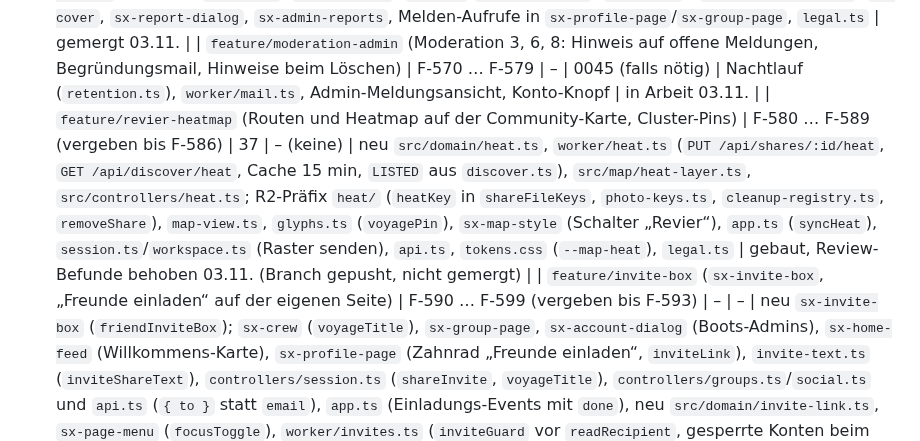
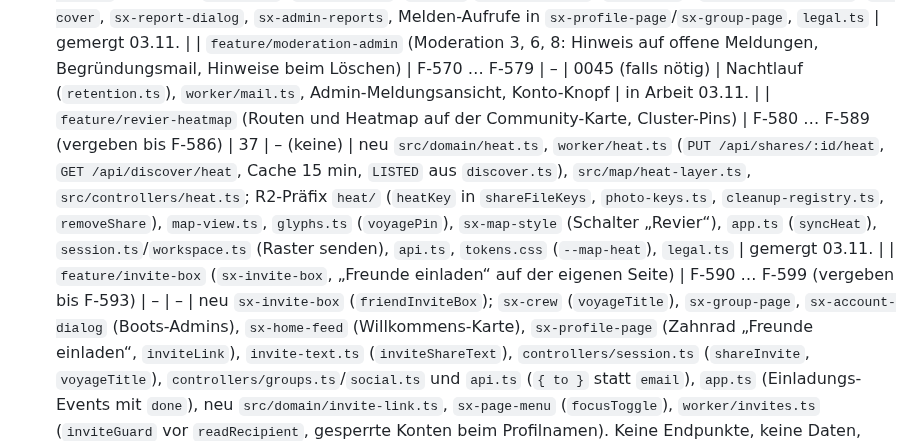
Before and after one commit to tofixx/sailing-explorer, a Markdown page: docs/ROADMAP.md, the part around the change. Rendered like a GitHub page.

Commit message:
Roadmap: Revier-Heatmap gemergt
Co-Authored-By: Claude Opus 5.5 <noreply@anthropic.com>

```diff
--- a/docs/ROADMAP.md
+++ b/docs/ROADMAP.md
@@ -150,7 +150,7 @@ sie starten. „Berührt“ füllt der bauende Agent zu Beginn aus seiner Skizze
 | `fix/saison-ab-maerz` (Fahrtenbuch und Wertung wählen bis Ende Februar die abgelaufene Saison) | F-555 … F-559 | – | – | `src/domain/support.ts` (`shownSeason`), `logbook-year.ts`, `controllers/logbook-page.ts`, `scoring.ts` (`clubListSeason`), `controllers/scoring-page.ts` | gemergt 03.11. |
 | `feature/moderation-titelbilder` (Moderation 1 und 4: Titelbilder absichern, Melde-Gewicht und Gründe) | F-560 … F-569 | 36 | 0044 (`moderation_covers`) | `covers.held_until`, neu `cover_log`, `reports.weight`; `worker/covers.ts` (Limit, Zurückhalten, `pageCover`), `worker/visible-sql.ts` (`coverShownSql`), Cover-`JOIN`s in `discover.ts`, `stream.ts`, `groups.ts` (`publicGroups`), `pageCover`-Aufrufe in `profiles.ts`, `boats.ts`, `groups.ts`; `worker/reports.ts` (Gewicht, Bild-Gründe, Entscheidung `cover`), `worker/moderation.ts` (`newAccountUntil`), neu `src/domain/moderation.ts`, `comment-text.ts` (Gründe), `limits.ts`, `retention.ts`, `auth.ts`/`admin-merge.ts` (`cover_log`), `cleanup-registry.ts`; `sx-cover`, `sx-report-dialog`, `sx-admin-reports`, Melden-Aufrufe in `sx-profile-page`/`sx-group-page`, `legal.ts` | gemergt 03.11. |
 | `feature/moderation-admin` (Moderation 3, 6, 8: Hinweis auf offene Meldungen, Begründungsmail, Hinweise beim Löschen) | F-570 … F-579 | – | 0045 (falls nötig) | Nachtlauf (`retention.ts`), `worker/mail.ts`, Admin-Meldungsansicht, Konto-Knopf | in Arbeit 03.11. |
-| `feature/revier-heatmap` (Routen und Heatmap auf der Community-Karte, Cluster-Pins) | F-580 … F-589 (vergeben bis F-586) | 37 | – (keine) | neu `src/domain/heat.ts`, `worker/heat.ts` (`PUT /api/shares/:id/heat`, `GET /api/discover/heat`, Cache 15 min, `LISTED` aus `discover.ts`), `src/map/heat-layer.ts`, `src/controllers/heat.ts`; R2-Präfix `heat/` (`heatKey` in `shareFileKeys`, `photo-keys.ts`, `cleanup-registry.ts`, `removeShare`), `map-view.ts`, `glyphs.ts` (`voyagePin`), `sx-map-style` (Schalter „Revier“), `app.ts` (`syncHeat`), `session.ts`/`workspace.ts` (Raster senden), `api.ts`, `tokens.css` (`--map-heat`), `legal.ts` | gebaut, Review-Befunde behoben 03.11. (Branch gepusht, nicht gemergt) |
+| `feature/revier-heatmap` (Routen und Heatmap auf der Community-Karte, Cluster-Pins) | F-580 … F-589 (vergeben bis F-586) | 37 | – (keine) | neu `src/domain/heat.ts`, `worker/heat.ts` (`PUT /api/shares/:id/heat`, `GET /api/discover/heat`, Cache 15 min, `LISTED` aus `discover.ts`), `src/map/heat-layer.ts`, `src/controllers/heat.ts`; R2-Präfix `heat/` (`heatKey` in `shareFileKeys`, `photo-keys.ts`, `cleanup-registry.ts`, `removeShare`), `map-view.ts`, `glyphs.ts` (`voyagePin`), `sx-map-style` (Schalter „Revier“), `app.ts` (`syncHeat`), `session.ts`/`workspace.ts` (Raster senden), `api.ts`, `tokens.css` (`--map-heat`), `legal.ts` | gemergt 03.11. |
 | `feature/invite-box` (`sx-invite-box`, „Freunde einladen“ auf der eigenen Seite) | F-590 … F-599 (vergeben bis F-593) | – | – | neu `sx-invite-box` (`friendInviteBox`); `sx-crew` (`voyageTitle`), `sx-group-page`, `sx-account-dialog` (Boots-Admins), `sx-home-feed` (Willkommens-Karte), `sx-profile-page` (Zahnrad „Freunde einladen“, `inviteLink`), `invite-text.ts` (`inviteShareText`), `controllers/session.ts` (`shareInvite`, `voyageTitle`), `controllers/groups.ts`/`social.ts` und `api.ts` (`{ to }` statt `email`), `app.ts` (Einladungs-Events mit `done`), neu `src/domain/invite-link.ts`, `sx-page-menu` (`focusToggle`), `worker/invites.ts` (`inviteGuard` vor `readRecipient`, gesperrte Konten beim Profilnamen). Keine Endpunkte, keine Daten, kein Cache | gemergt 03.11. |
 | `feature/gpx-nachreichen` (GPX zu gespeicherten Törns) | F-600 … F-609 (vergeben bis F-607) | 38 | 0046 (nicht gebraucht) | neu `PUT /api/shares/:id/track` (`worker/track-attach.ts`, Route in `worker/index.ts`), `worker/shares.ts` (Exporte, `shareDetail` mit `trackExpiresAt`, `updateShare` mit ETag- und `source`-Wächter), `worker/storage.ts` (`replaceManualPayloadStmt` statt `replacePayloadStmt`), `worker/expiry-sql.ts` (`TRACK_EXPIRES_SQL`), `worker/activity.ts` (`recordDistanceGain`), neu `src/domain/track-attach.ts`, `sx-voyage-byline` (Menüeintrag, Dateiauswahl), `controllers/workspace.ts` (`attach`), `controllers/session.ts` (`uploadPreview`), `services/api.ts`, `app.ts` (2 Zeilen), `legal.ts` (Frist), `EXPIRES_SQL` unverändert (folgt `source`). Keine Migration, kein Cache, keine Benachrichtigung | gemergt 03.11. (nur Einträge ohne GPX; Ersetzen von GPX-Tracks bleibt offen, K 23.3) |
 | `feature/segellebenslauf` (Export über alle Saisons) | F-610 … F-613 | – | – | `worker/logbook-list.ts` (CSV), `sx-logbook-page` | gemergt 03.11. |
```
